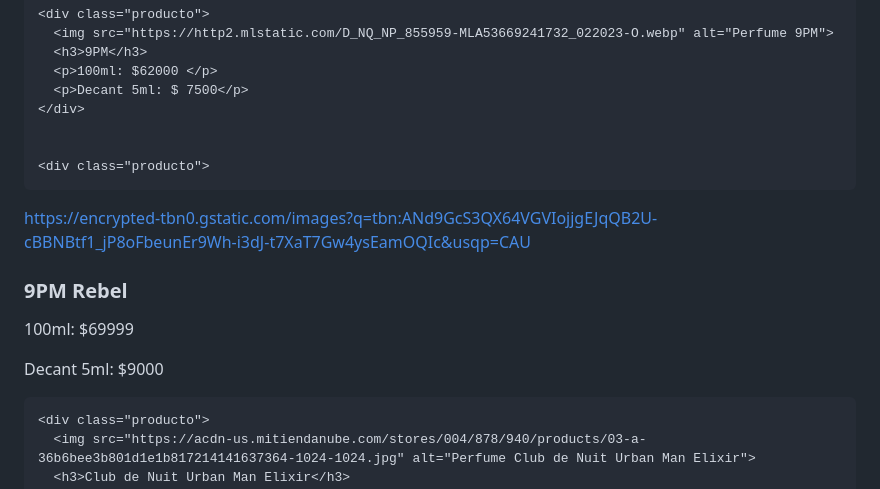
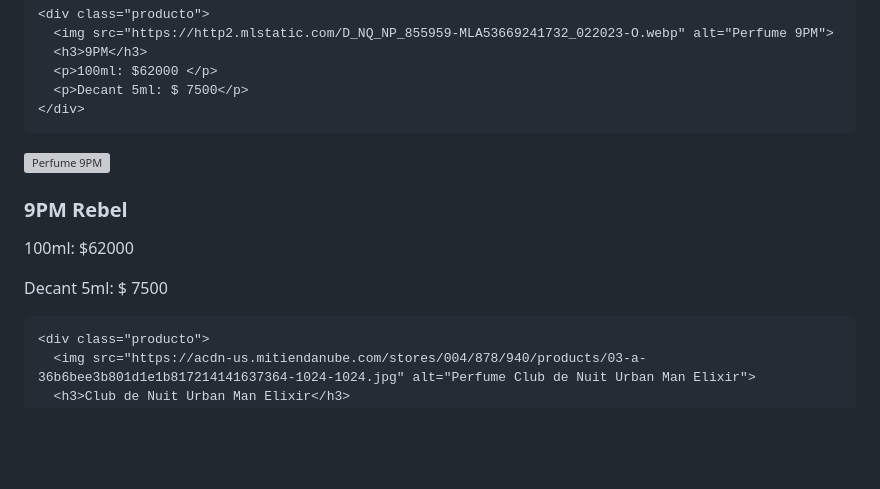
Before and after one commit to palermoperfumess/Palermoperfumes, a Markdown page: README.md, the part around the change. Rendered like a GitHub page; blank space fills up the shorter version; grey boxes are pictures that could not be loaded.

```diff
--- a/README.md
+++ b/README.md
@@ -200,12 +200,13 @@
     </div>
 
 
-    <div class="producto">
-  https://encrypted-tbn0.gstatic.com/images?q=tbn:ANd9GcS3QX64VGVIojjgEJqQB2U-cBBNBtf1_jP8oFbeunEr9Wh-i3dJ-t7XaT7Gw4ysEamOQIc&usqp=CAU
-  <h3>9PM Rebel</h3>
-  <p>100ml: $69999</p>
-  <p>Decant 5ml: $9000</p>
-</div>
+  <div class="producto">
+      <img src="https://acdn-us.mitiendanube.com/stores/001/924/849/products/9pm-rebel-5f9d7b8df23e527dfd17364538619487-1024-1024.jpeg" alt="Perfume 9PM">
+      <h3>9PM Rebel</h3>
+      <p>100ml: $62000 </p>
+      <p>Decant 5ml: $ 7500</p>
+    </div>
+
 
 <div class="producto">
   <img src="https://www.worldshop.com.py/img/49713/produtos/960/9ee9d77f06f2a63f01df7a.jpg
```
